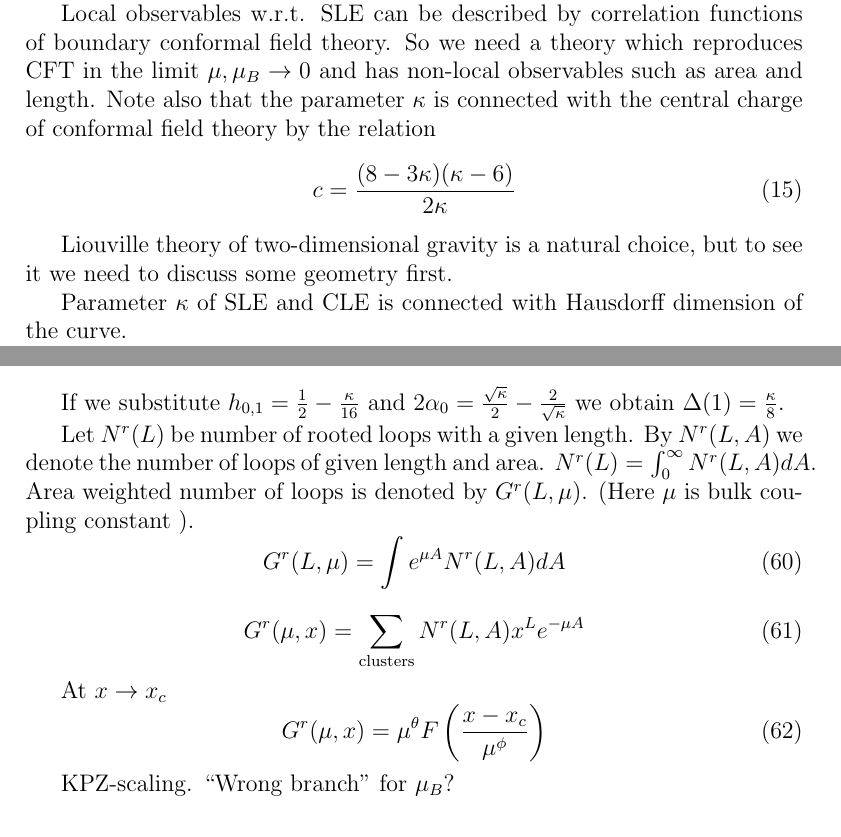
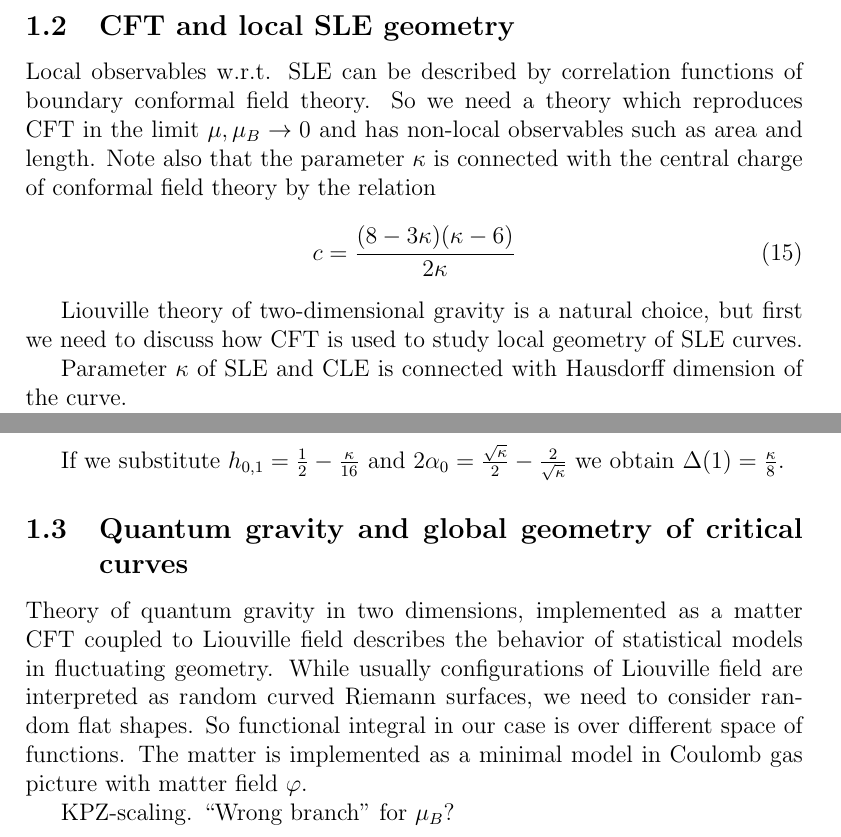
Before and after one commit to naa/Articles, a LaTeX paper (area-length/notes.tex): two parts of pages 4 and 11 of 34, joined at a grey line, cut at the place of the change. Compiled offline with pdfLaTeX.

Commit message:
KPZ scaling written

```diff
--- a/area-length/notes.tex
+++ b/area-length/notes.tex
@@ -164,6 +164,9 @@ Note that the  observables $\mathbb{E}[e^{-\mu_{B}l}]$ ,$\mathbb{E}[e^{-\mu_{B}l
 non-local. So while the generalization from self-avoiding walk to arbitrary SLE is natural it is not
 clear how one can compute such observables.
 
+\subsection{CFT and local SLE geometry}
+\label{sec:cft-local-sle}
+
 Local observables w.r.t. SLE can be described by correlation functions of boundary conformal field
 theory. So we need a theory which reproduces CFT in the limit $\mu,\mu_{B}\to 0$ and has non-local
 observables such as area and length. Note also that the parameter $\kappa$ is connected with the
@@ -174,8 +177,8 @@ central charge of conformal field theory by the relation
 \end{equation}
 
 
-Liouville theory of two-dimensional gravity is a natural choice, but to see it we need to discuss
-some geometry first.
+Liouville theory of two-dimensional gravity is a natural choice, but first we need to discuss
+how CFT is used to study local geometry of SLE curves.
 
 Parameter $\kappa$ of SLE and CLE is connected with Hausdorff dimension of the curve.
 
@@ -589,24 +592,26 @@ $2\alpha_{0}=\frac{\sqrt{\kappa}}{2}-\frac{2}{\sqrt{\kappa}}$ we obtain $\Delta(
 %%
 
 
-Let $N^r(L)$ be number of rooted loops with a given length. By $N^r(L,A)$ we denote the number of
-loops of given length and area. $N^r(L)=\int_0^{\infty} N^r(L,A) dA$. Area weighted number of loops
-is denoted by $G^r(L,\mu)$. (Here $\mu$ is bulk coupling constant ).
-\begin{equation}
-  \label{eq:2}
-  G^r(L,\mu)=\int e^{\mu A} N^r(L,A) dA
-\end{equation}
-
-\begin{equation}
-  \label{eq:1}
-  G^r (\mu,x) = \sum_{\mathrm{clusters}} N^r (L,A) x^L e^{-\mu A}
-\end{equation}
-
-At $x\to x_c$
-\begin{equation}
-  \label{eq:6}
-  G^r(\mu,x)= \mu^{\theta} F\left(\frac{x-x_c}{\mu^{\phi}}\right)
-\end{equation}
+%%  Let $N^r(L)$ be number of rooted loops with a given length. By $N^r(L,A)$ we denote the number of
+%%  loops of given length and area. $N^r(L)=\int_0^{\infty} N^r(L,A) dA$. Area weighted number of loops
+%%  is denoted by $G^r(L,\mu)$. (Here $\mu$ is bulk coupling constant ).
+%%  \begin{equation}
+%%    \label{eq:2}
+%%    G^r(L,\mu)=\int e^{\mu A} N^r(L,A) dA
+%%  \end{equation}
+%%
+%%  \begin{equation}
+%%    \label{eq:1}
+%%    G^r (\mu,x) = \sum_{\mathrm{clusters}} N^r (L,A) x^L e^{-\mu A}
+%%  \end{equation}
+%%
+%%  At $x\to x_c$
+%%  \begin{equation}
+%%    \label{eq:6}
+%%    G^r(\mu,x)= \mu^{\theta} F\left(\frac{x-x_c}{\mu^{\phi}}\right)
+%%  \end{equation}
+%%
+
 
 %%
 %% \subsection{$O(n)$ model}
@@ -672,6 +677,16 @@ At $x\to x_c$
 %% \end{equation}
 %%
 %%
+
+\subsection{Quantum gravity and global geometry of critical curves}
+\label{sec:quant-grav-glob}
+
+Theory of quantum gravity in two dimensions, implemented as a matter CFT coupled to Liouville field
+describes the behavior of statistical models in fluctuating geometry.
+While usually configurations of  Liouville field are interpreted as random curved Riemann surfaces,
+we need to consider random flat shapes. So functional integral in our case is over different space
+of functions. The matter is implemented as a minimal model in Coulomb gas picture with matter field $\varphi$.
+
 KPZ-scaling. ``Wrong branch'' for $\mu_{B}$?
 
 
```
Also changed, not shown: area-length/notes.tex (18 more changed lines).
